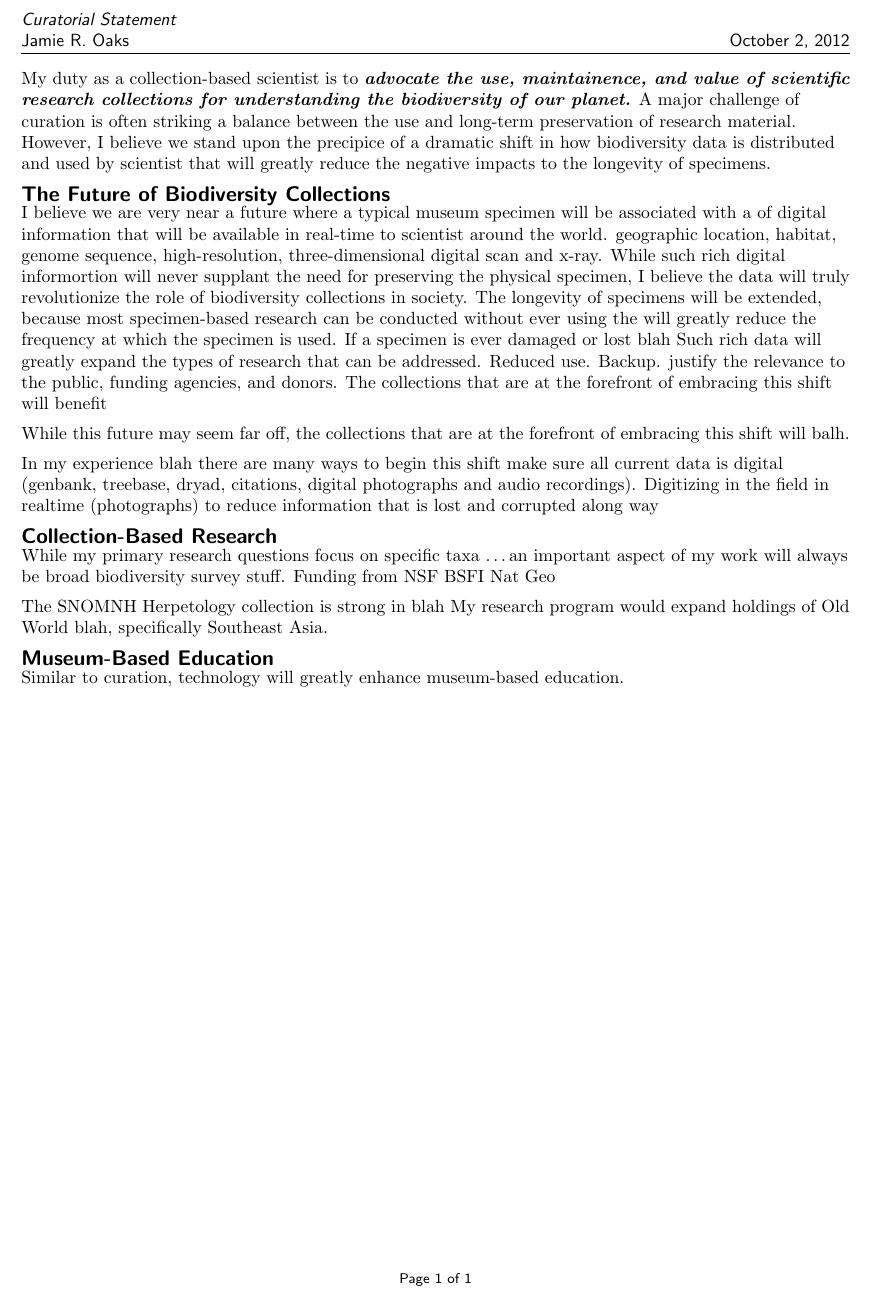
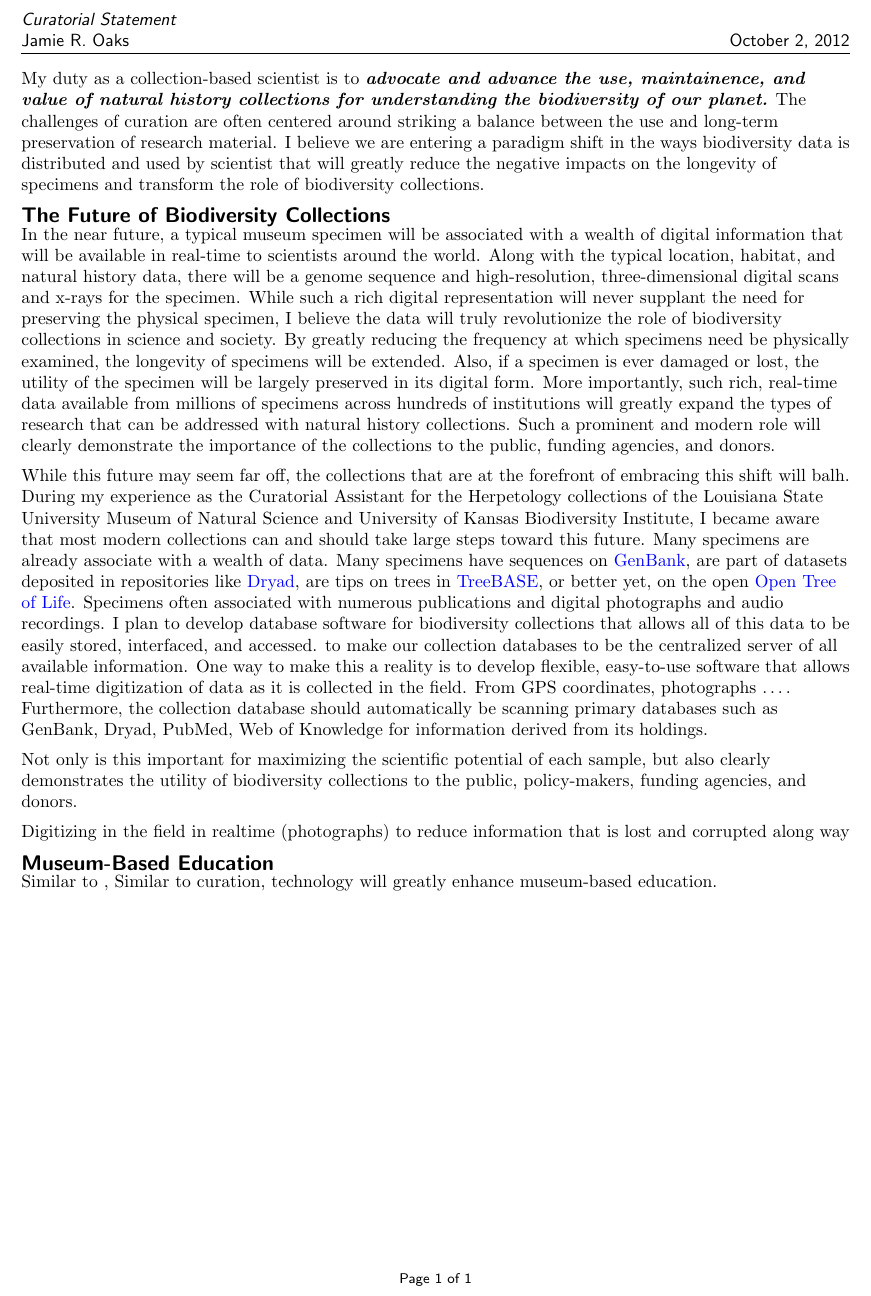
Before and after one commit to joaks1/curatorial-statement-jro, a LaTeX document (curatorial-statement-jro.tex): part of the page, cut so that both start at the same text. Compiled offline with pdfLaTeX.

Commit message:
More work.

```diff
--- a/curatorial-statement-jro.tex
+++ b/curatorial-statement-jro.tex
@@ -113,53 +113,85 @@
 \raggedright
 \singlespacing
 
-My duty as a collection-based scientist is to \textbf{\textit{advocate the use,
-maintainence, and value of scientific research collections for understanding
-the biodiversity of our planet.}}
-A major challenge of curation is often striking a balance between the use and
-long-term preservation of research material.
-However, I believe we stand upon the precipice of a dramatic shift in how
-biodiversity data is distributed and used by scientist that will greatly
-reduce the negative impacts to the longevity of specimens.
+My duty as a collection-based scientist is to \textbf{\textit{advocate and
+advance the use, maintainence, and value of natural history collections for
+understanding the biodiversity of our planet.}}
+The challenges of curation are often centered around striking a balance between
+the use and long-term preservation of research material.
+I believe we are entering a paradigm shift in the ways biodiversity data is
+distributed and used by scientist that will greatly reduce the negative impacts
+on the longevity of specimens and transform the role of biodiversity
+collections.
 
 \section*{The Future of Biodiversity Collections}
-I believe we are very near a future where a typical museum specimen will be
-associated with a  of digital information that will be available in real-time
-to scientist around the world.
-geographic location, habitat, genome sequence, high-resolution, three-dimensional digital scan and x-ray.
-While such rich digital informortion will never supplant the need for preserving
-the physical specimen, I believe the data will truly revolutionize the role of
-biodiversity collections in society.
-The longevity of specimens will be extended, because most specimen-based
-research can be conducted without ever using the
-will greatly reduce the frequency at which the specimen is used.
-If a specimen is ever damaged or lost blah
-Such rich data will greatly expand the types of research that can be addressed.
-Reduced use.
-Backup.
-justify the relevance to the public, funding agencies, and donors.
-The collections that are at the forefront of embracing this shift will benefit
+In the near future, a typical museum specimen will be associated
+with a wealth of digital information that will be available in real-time
+to scientists around the world.
+Along with the typical location, habitat, and natural history data,
+there will be a genome sequence and high-resolution, three-dimensional
+digital scans and x-rays for the specimen.
+While such a rich digital representation will never supplant the need for
+preserving the physical specimen, I believe the data will truly revolutionize
+the role of biodiversity collections in science and society.
+By greatly reducing the frequency at which specimens need be physically
+examined, the longevity of specimens will be extended.
+Also, if a specimen is ever damaged or lost, the utility of the specimen will
+be largely preserved in its digital form.
+More importantly, such rich, real-time data available from millions of
+specimens across hundreds of institutions will greatly expand the types of
+research that can be addressed with natural history collections.
+Such a prominent and modern role will clearly demonstrate the importance
+of the collections to the public, funding agencies, and donors.
 
 While this future may seem far off, the collections that are at the forefront
 of embracing this shift will balh.
+During my experience as the Curatorial Assistant for the Herpetology collections
+of the Louisiana State University Museum of Natural Science and University
+of Kansas Biodiversity Institute, I became aware that most modern collections
+can and should take large steps toward this future.
+Many specimens are already associate with a wealth of data.
+Many specimens have sequences on
+\href{http://www.ncbi.nlm.nih.gov/genbank/}{GenBank}, are part of datasets deposited in
+repositories like
+\href{http://datadryad.org}{Dryad},
+are tips on trees in \href{http://treebase.org}{TreeBASE}, or better yet,
+on the open
+\href{http://opentreeoflife.org}{Open Tree of Life}.
+Specimens often associated with numerous publications and digital photographs
+and audio recordings.
+I plan to develop database software for biodiversity collections that allows
+all of this data to be easily stored, interfaced, and accessed.
+to make our collection databases to be the centralized server of all available
+information.
+One way to make this a reality is to develop flexible, easy-to-use software
+that allows real-time digitization of data as it is collected in the field.
+From GPS coordinates, photographs \ldots.
+Furthermore, the collection database should automatically be scanning primary databases
+such as GenBank, Dryad, PubMed, Web of Knowledge for information derived
+from its holdings.
 
-In my experience blah
-there are many ways to begin this shift
-make sure all current data is digital (genbank, treebase, dryad, citations,
-digital photographs and audio recordings).
+Not only is this important for maximizing the scientific potential of
+each sample, but also clearly demonstrates the utility of biodiversity
+collections to the public, policy-makers, funding agencies, and donors.
+
 Digitizing in the field in realtime (photographs) to reduce information that is lost and corrupted along way
 
-\section*{Collection-Based Research}
-While my primary research questions focus on specific taxa \ldots
-an important aspect of my work will always be broad biodiversity survey stuff.
-Funding from NSF BSFI Nat Geo
-
-The SNOMNH Herpetology collection is strong in blah
-My research program would expand holdings of Old World blah, specifically
-Southeast Asia.
 
 \section*{Museum-Based Education}
+Similar to ,
 Similar to curation, technology will greatly enhance museum-based education.
+
+% \section*{Collection-Based Research}
+% While my primary research questions focus on specific taxa of Southeast Asia
+% (see research statement), an equally important aspect of my work includes
+% broad collecting of amphibians and reptiles to document the biodiversiy of
+% this relatively poorly known region of the world.
+% an important aspect of my work will always be broad biodiversity survey stuff.
+% Funding from NSF BSFI Nat Geo
+
+% The SNOMNH Herpetology collection is strong in blah
+% My research program would expand holdings of Old World blah, specifically
+% Southeast Asia.
 
 \end{document}
 %%%%%%%%%%%%%%%%%%%%%%%%%%%%%%%%%%%%%%%%%%%%%%%%%%%%%%%%%%%%%%
```
